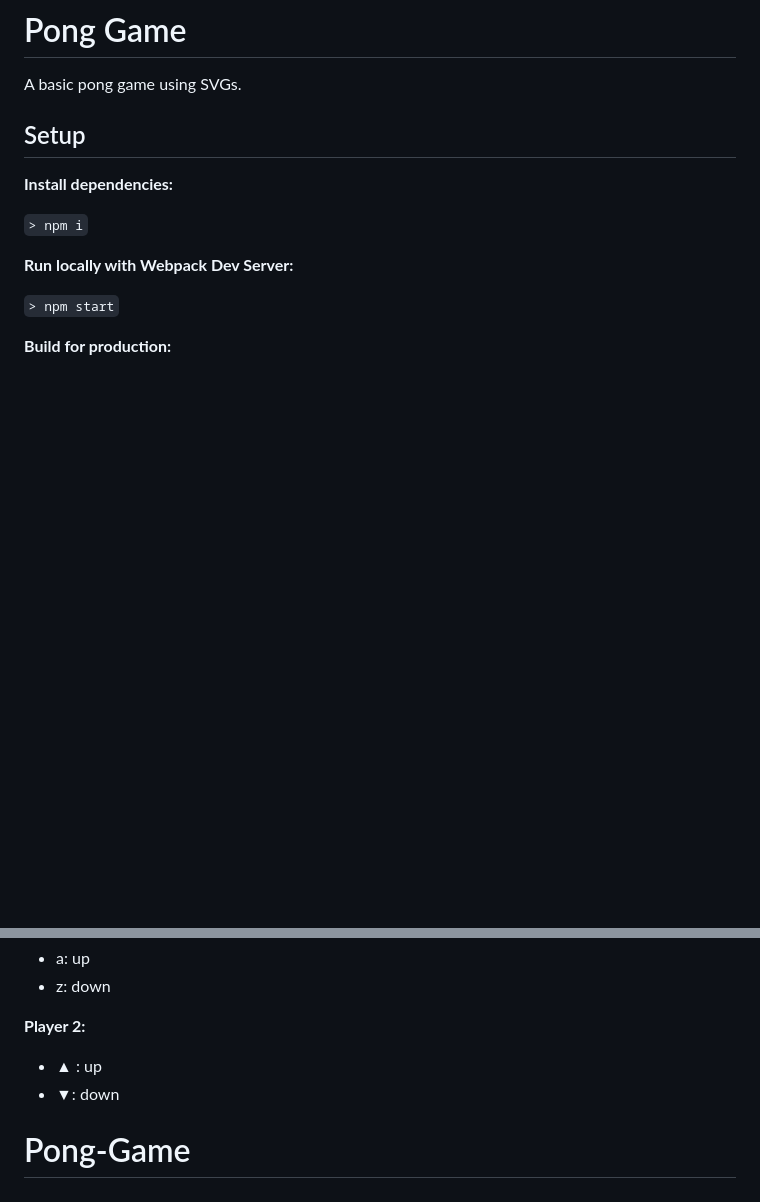
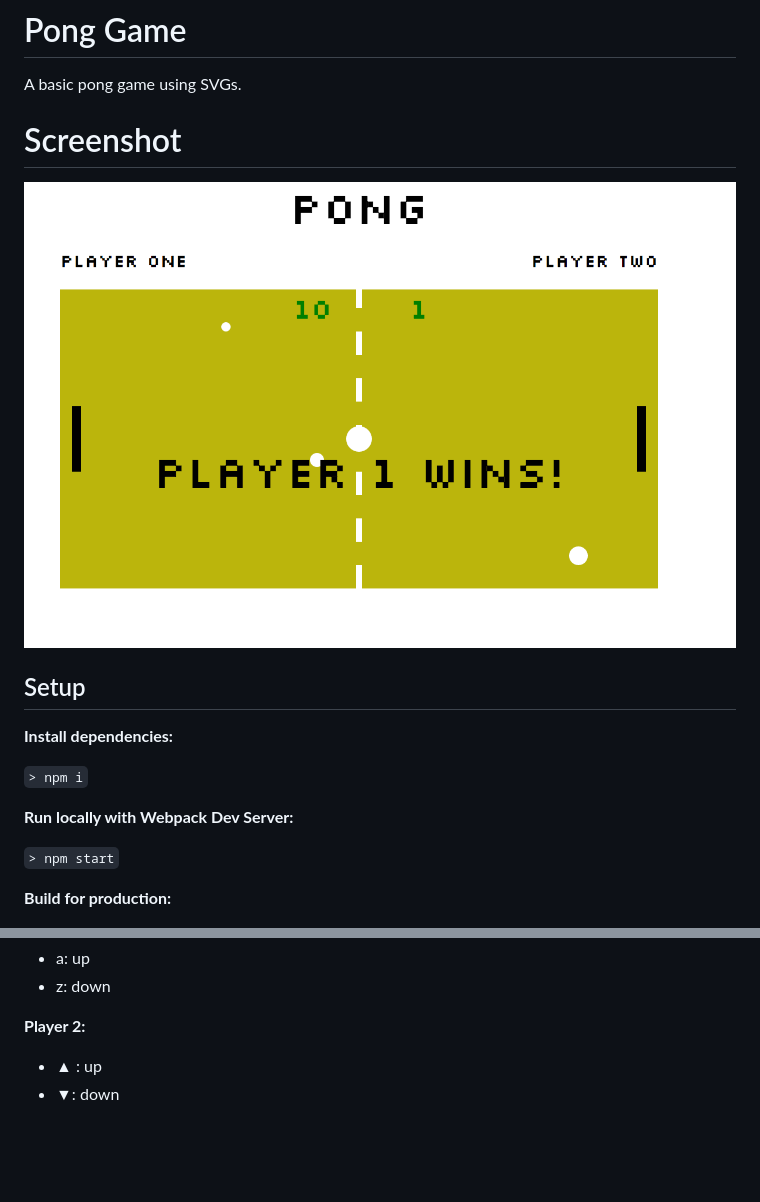
Before and after one commit to codeMrRobot/Pong-Game, a Markdown page: README.md, 2 parts joined by grey strips. Drawn GitHub-style; pictures changed too: screenshots/pong.png (added); blank space fills up the shorter version.

Commit message:
added screenshot to readme

```diff
--- a/README.md
+++ b/README.md
@@ -1,6 +1,9 @@
 # Pong Game
 
 A basic pong game using SVGs.
+
+# Screenshot
+![](screenshots/pong.png)
 
 ## Setup
 
@@ -29,5 +32,3 @@ A basic pong game using SVGs.
 **Player 2:**
 * ▲ : up
 * ▼: down
-
-# Pong-Game
```
